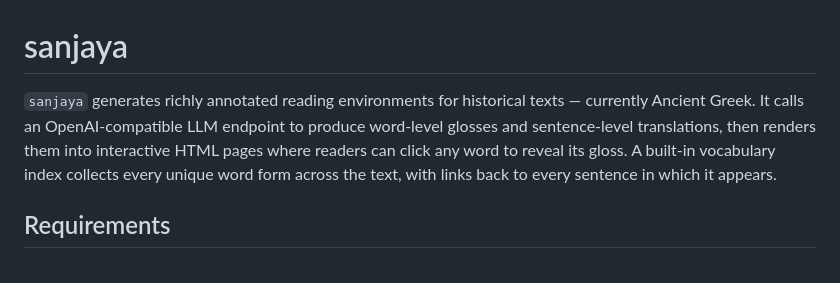
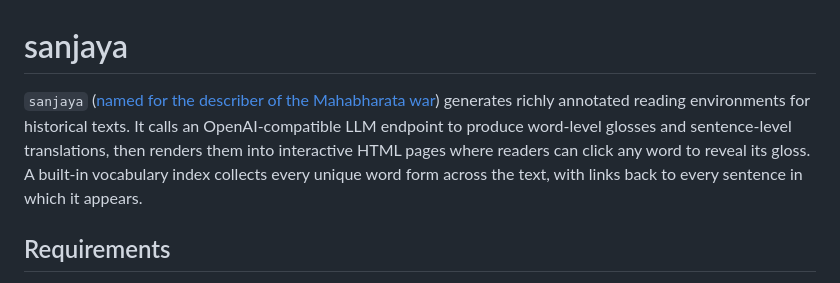
Before and after one commit to pnadelofficial/sanjaya, a Markdown page: README.md, the part around the change. Drawn GitHub-style.

```diff
--- a/README.md
+++ b/README.md
@@ -1,6 +1,6 @@
 # sanjaya
 
-`sanjaya` generates richly annotated reading environments for historical texts — currently Ancient Greek. It calls an OpenAI-compatible LLM endpoint to produce word-level glosses and sentence-level translations, then renders them into interactive HTML pages where readers can click any word to reveal its gloss. A built-in vocabulary index collects every unique word form across the text, with links back to every sentence in which it appears.
+`sanjaya` ([named for the describer of the Mahabharata war](https://en.wikipedia.org/wiki/Sanjaya)) generates richly annotated reading environments for historical texts. It calls an OpenAI-compatible LLM endpoint to produce word-level glosses and sentence-level translations, then renders them into interactive HTML pages where readers can click any word to reveal its gloss. A built-in vocabulary index collects every unique word form across the text, with links back to every sentence in which it appears.
 
 ## Requirements
 
```
